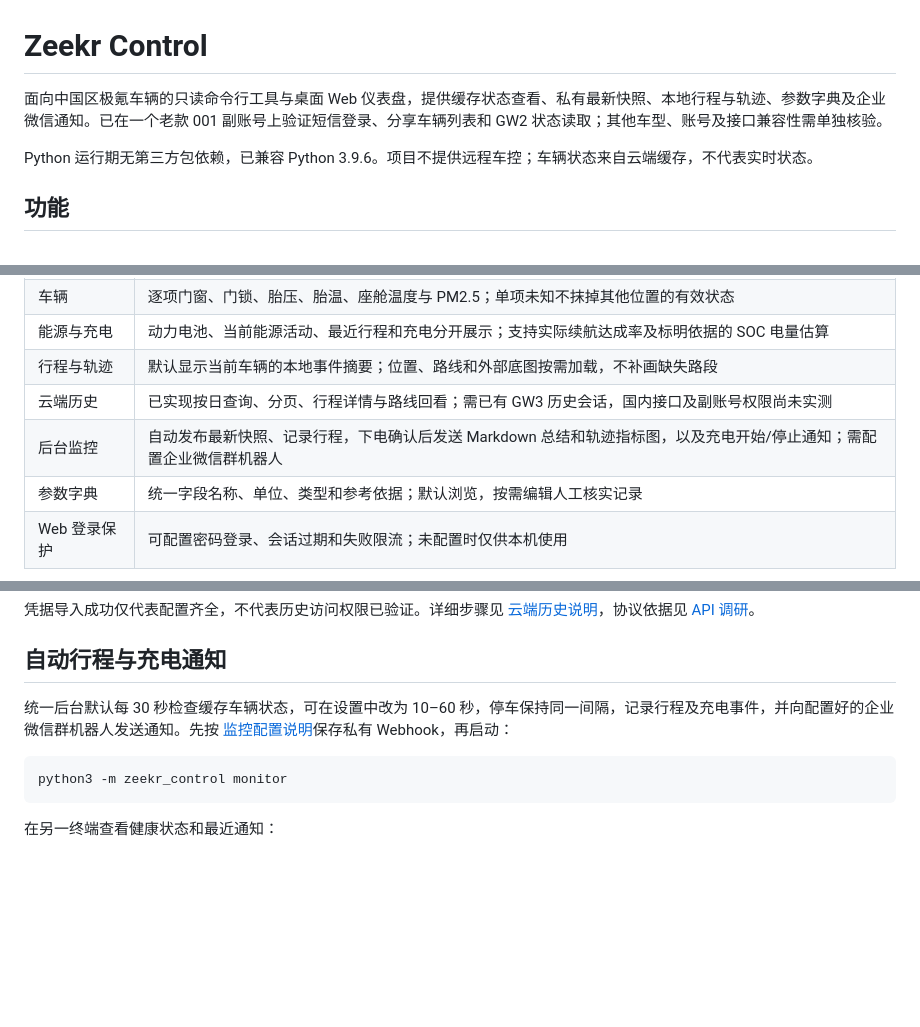
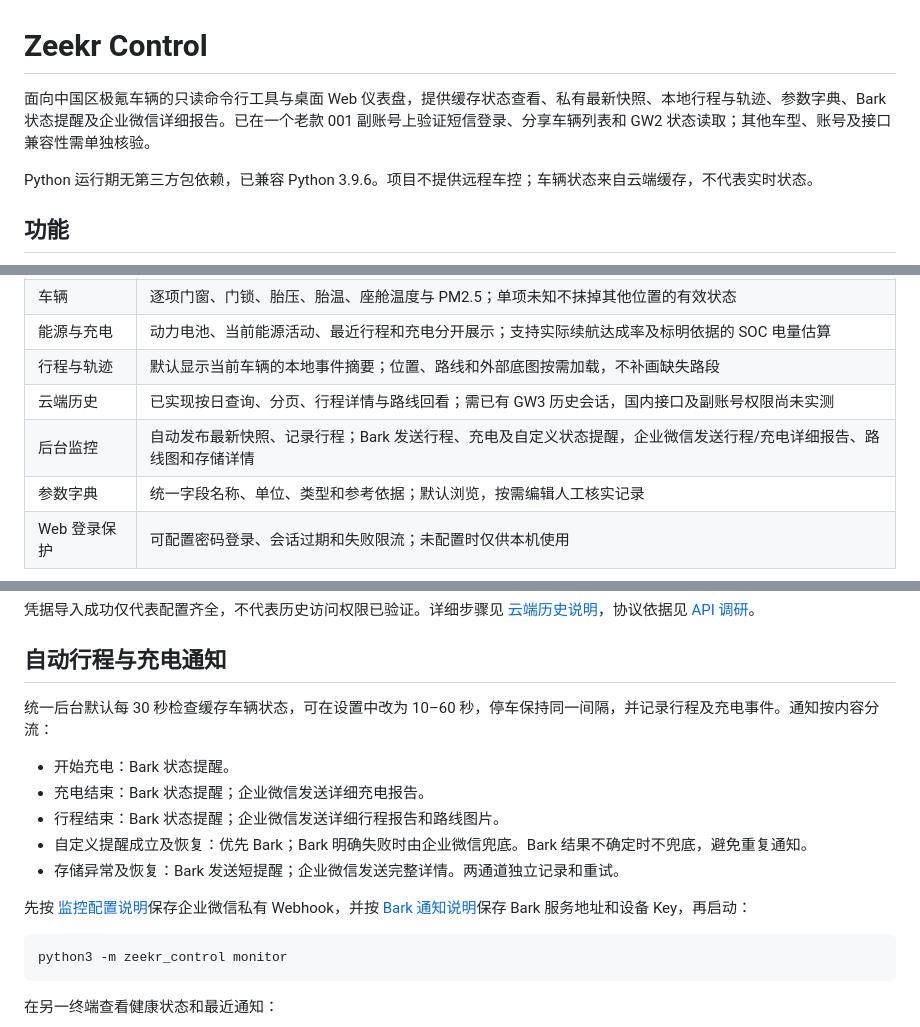
Before and after one commit to Ross98/Zeekr, a Markdown page: README.md, 3 parts joined by grey strips. Rendered like a GitHub page; blank space fills up the shorter version.

Commit message:
docs: document Bark notification routing

````diff
--- a/README.md
+++ b/README.md
@@ -1,6 +1,6 @@
 # Zeekr Control
 
-面向中国区极氪车辆的只读命令行工具与桌面 Web 仪表盘，提供缓存状态查看、私有最新快照、本地行程与轨迹、参数字典及企业微信通知。已在一个老款 001 副账号上验证短信登录、分享车辆列表和 GW2 状态读取；其他车型、账号及接口兼容性需单独核验。
+面向中国区极氪车辆的只读命令行工具与桌面 Web 仪表盘，提供缓存状态查看、私有最新快照、本地行程与轨迹、参数字典、Bark 状态提醒及企业微信详细报告。已在一个老款 001 副账号上验证短信登录、分享车辆列表和 GW2 状态读取；其他车型、账号及接口兼容性需单独核验。
 
 Python 运行期无第三方包依赖，已兼容 Python 3.9.6。项目不提供远程车控；车辆状态来自云端缓存，不代表实时状态。
 
@@ -13,7 +13,7 @@ Python 运行期无第三方包依赖，已兼容 Python 3.9.6。项目不提供
 | 能源与充电 | 动力电池、当前能源活动、最近行程和充电分开展示；支持实际续航达成率及标明依据的 SOC 电量估算 |
 | 行程与轨迹 | 默认显示当前车辆的本地事件摘要；位置、路线和外部底图按需加载，不补画缺失路段 |
 | 云端历史 | 已实现按日查询、分页、行程详情与路线回看；需已有 GW3 历史会话，国内接口及副账号权限尚未实测 |
-| 后台监控 | 自动发布最新快照、记录行程，下电确认后发送 Markdown 总结和轨迹指标图，以及充电开始/停止通知；需配置企业微信群机器人 |
+| 后台监控 | 自动发布最新快照、记录行程；Bark 发送行程、充电及自定义状态提醒，企业微信发送行程/充电详细报告、路线图和存储详情 |
 | 参数字典 | 统一字段名称、单位、类型和参考依据；默认浏览，按需编辑人工核实记录 |
 | Web 登录保护 | 可配置密码登录、会话过期和失败限流；未配置时仅供本机使用 |
 
@@ -122,7 +122,15 @@ python3 -m zeekr_control history-connect --vehicle 1
 
 ## 自动行程与充电通知
 
-统一后台默认每 30 秒检查缓存车辆状态，可在设置中改为 10–60 秒，停车保持同一间隔，记录行程及充电事件，并向配置好的企业微信群机器人发送通知。先按 [监控配置说明](docs/monitor-usage.md)保存私有 Webhook，再启动：
+统一后台默认每 30 秒检查缓存车辆状态，可在设置中改为 10–60 秒，停车保持同一间隔，并记录行程及充电事件。通知按内容分流：
+
+- 开始充电：Bark 状态提醒。
+- 充电结束：Bark 状态提醒；企业微信发送详细充电报告。
+- 行程结束：Bark 状态提醒；企业微信发送详细行程报告和路线图片。
+- 自定义提醒成立及恢复：优先 Bark；Bark 明确失败时由企业微信兜底。Bark 结果不确定时不兜底，避免重复通知。
+- 存储异常及恢复：Bark 发送短提醒；企业微信发送完整详情。两通道独立记录和重试。
+
+先按 [监控配置说明](docs/monitor-usage.md)保存企业微信私有 Webhook，并按 [Bark 通知说明](docs/bark-notifications-2026-09-21.md)保存 Bark 服务地址和设备 Key，再启动：
 
 ```bash
 python3 -m zeekr_control monitor
````
Also changed, not shown: other parts of README.md (+2 -0 lines).
